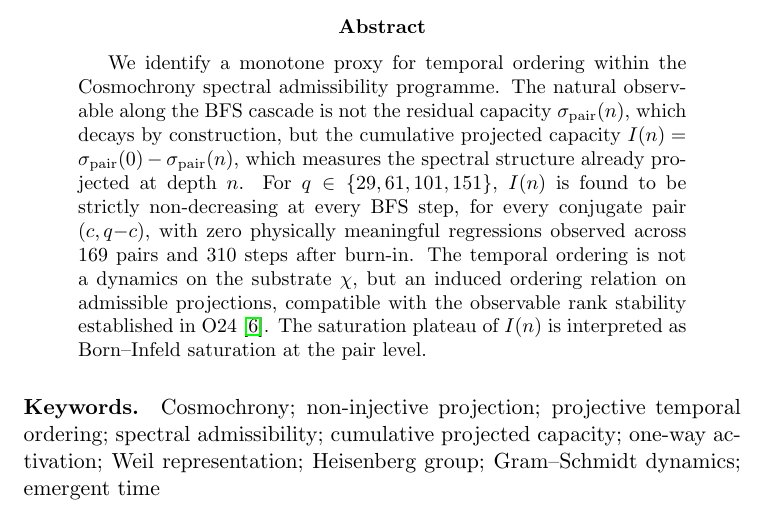
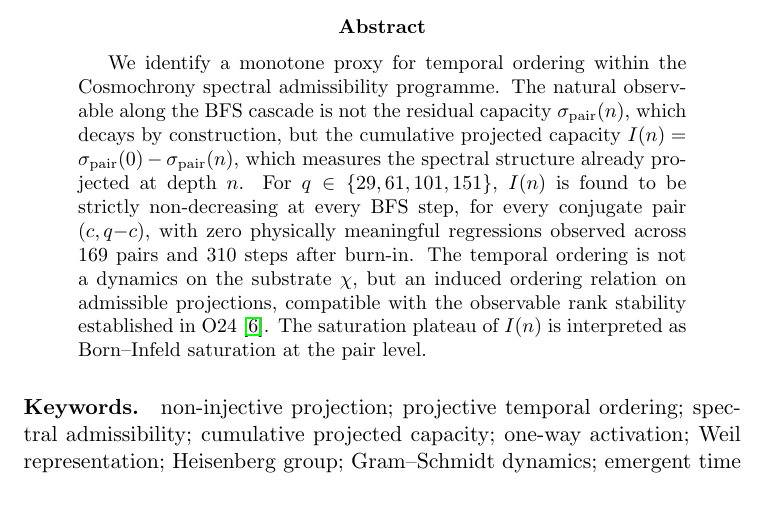
Before and after one commit to Cosmochrony/temporal-ordering, a LaTeX paper (tex/projective_temporal_ordering.tex): part of page 1 of 12, cut so that both start at the same text. Compiled offline with pdfLaTeX.

Commit message:
update README and tex: refine phrasing and adjust keywords

```diff
--- a/tex/projective_temporal_ordering.tex
+++ b/tex/projective_temporal_ordering.tex
@@ -42,7 +42,7 @@ Numerical Evidence from the Spectral Admissibility Cascade}
   \end{abstract}
 
   \paragraph{Keywords.}
-    Cosmochrony; non-injective projection; projective temporal ordering; spectral admissibility; cumulative projected
+    non-injective projection; projective temporal ordering; spectral admissibility; cumulative projected
     capacity; one-way activation; Weil representation; Heisenberg group; Gram--Schmidt dynamics; emergent time
 
     \clearpage
```
Also changed, not shown: README.md, out/projective_temporal_ordering.pdf.
